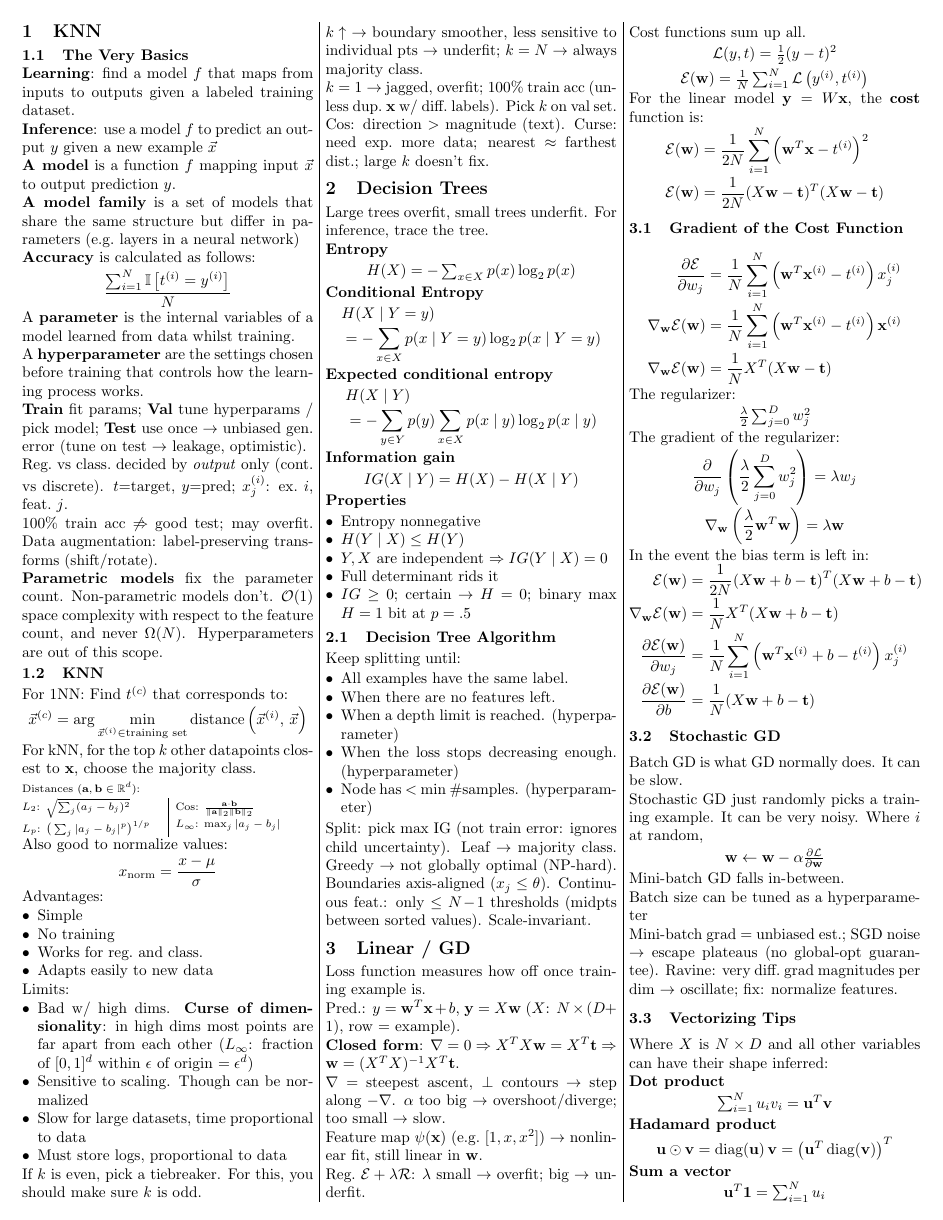
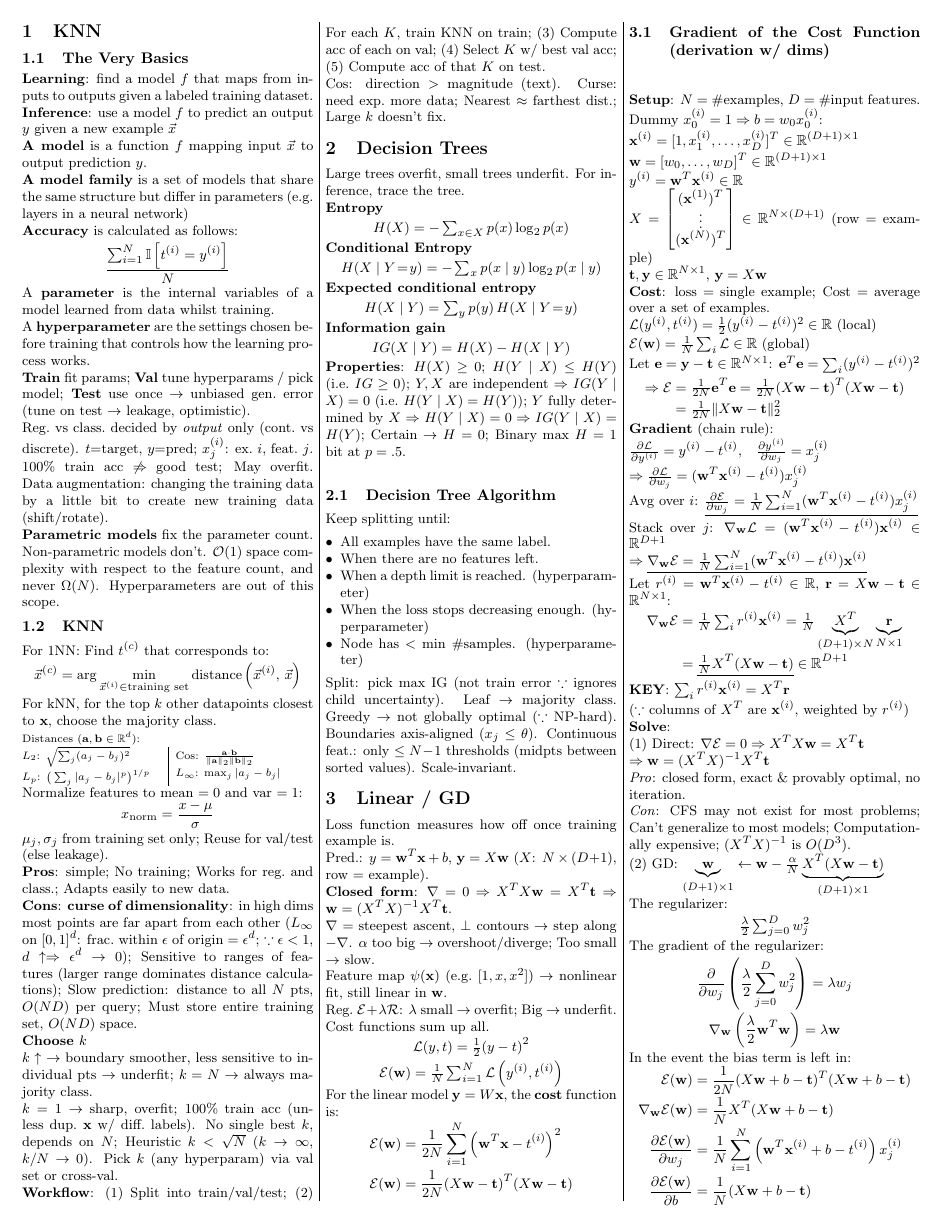
Before and after one commit to austinchennn/CSC311-Note-ch, a LaTeX document (sheet/CSC311_TT1.tex): page 1 of 2. Compiled offline with pdfLaTeX.

Commit message:
docs(sheet): Add softmax, LR derivation with dims and course wording to the TT1 cheat sheet

```diff
--- a/sheet/CSC311_TT1.tex
+++ b/sheet/CSC311_TT1.tex
@@ -29,6 +29,7 @@
 \newcommand{\cL}{\mathcal{L}}
 
 \begin{document}
+\fontsize{9.5}{11}\selectfont
 \begin{multicols*}{3}
 
 \section{KNN}
@@ -43,7 +44,7 @@
 A \textbf{hyperparameter} are the settings chosen before training that controls how the learning process works.\\
 \textbf{Train} fit params; \textbf{Val} tune hyperparams / pick model; \textbf{Test} use once $\to$ unbiased gen.\ error (tune on test $\to$ leakage, optimistic).\\
 Reg.\ vs class.\ decided by \emph{output} only (cont.\ vs discrete). $t$=target, $y$=pred; $x^{(i)}_j$: ex.\ $i$, feat.\ $j$.\\
-100\% train acc $\not\Rightarrow$ good test; may overfit. Data augmentation: label-preserving transforms (shift/rotate).\\
+100\% train acc $\not\Rightarrow$ good test; May overfit. Data augmentation: changing the training data by a little bit to create new training data (shift/rotate).\\
 \textbf{Parametric models} fix the parameter count. Non-parametric models don't. $\mathcal{O}(1)$ space complexity with respect to the feature count, and never $\Omega(N)$. Hyperparameters are out of this scope.
 
 \subsection{KNN}
@@ -59,51 +60,28 @@
 Cos: $\frac{\mathbf a\cdot\mathbf b}{\|\mathbf a\|_2\|\mathbf b\|_2}$\\[1pt]
 $L_\infty$: $\max_j |a_j-b_j|$
 \end{minipage}}\\
-Also good to normalize values:
+Normalize features to mean $=0$ and var $=1$:
 \[ x_{\text{norm}} = \frac{x-\mu}{\sigma} \]
-Advantages:
-\begin{itemize}
-  \item Simple
-  \item No training
-  \item Works for reg.\ and class.
-  \item Adapts easily to new data
-\end{itemize}
-Limits:
-\begin{itemize}
-  \item Bad w/ high dims. \textbf{Curse of dimensionality}: in high dims most points are far apart from each other ($L_\infty$: fraction of $[0,1]^d$ within $\epsilon$ of origin $=\epsilon^d$)
-  \item Sensitive to scaling. Though can be normalized
-  \item Slow for large datasets, time proportional to data
-  \item Must store logs, proportional to data
-\end{itemize}
-If $k$ is even, pick a tiebreaker. For this, you should make sure $k$ is odd.\\
+$\mu_j,\sigma_j$ from training set only; Reuse for val/test (else leakage).\\
+\textbf{Pros}: simple; No training; Works for reg.\ and class.; Adapts easily to new data.\\
+\textbf{Cons}: \textbf{curse of dimensionality}: in high dims most points are far apart from each other ($L_\infty$ on $[0,1]^d$: frac.\ within $\epsilon$ of origin $=\epsilon^d$; $\because\epsilon<1$, $d\uparrow\Rightarrow\epsilon^d\to0$); Sensitive to ranges of features (larger range dominates distance calculations); Slow prediction: distance to all $N$ pts, $O(ND)$ per query; Must store entire training set, $O(ND)$ space.\\
+\textbf{Choose $k$}\\
 $k\uparrow\ \to$ boundary smoother, less sensitive to individual pts $\to$ underfit; $k=N\to$ always majority class.\\
-$k=1\to$ jagged, overfit; 100\% train acc (unless dup.\ $\vx$ w/ diff.\ labels). Pick $k$ on val set.\\
-Cos: direction $>$ magnitude (text). Curse: need exp.\ more data; nearest $\approx$ farthest dist.; large $k$ doesn't fix.
+$k=1\to$ sharp, overfit; 100\% train acc (unless dup.\ $\vx$ w/ diff.\ labels). No single best $k$, depends on $N$; Heuristic $k<\sqrt N$ ($k\to\infty$, $k/N\to0$). Pick $k$ (any hyperparam) via val set or cross-val.\\
+\textbf{Workflow}: (1) Split into train/val/test; (2) For each $K$, train KNN on train; (3) Compute acc of each on val; (4) Select $K$ w/ best val acc; (5) Compute acc of that $K$ on test.\\
+Cos: direction $>$ magnitude (text). Curse: need exp.\ more data; Nearest $\approx$ farthest dist.; Large $k$ doesn't fix.
 
 \section{Decision Trees}
 Large trees overfit, small trees underfit. For inference, trace the tree.\\
 \textbf{Entropy}
 \[ H(X) = -\textstyle\sum_{x\in X} p(x)\log_2 p(x) \]
 \textbf{Conditional Entropy}
-\begin{align*}
-&H(X\mid Y=y)\\
-&= -\sum_{x\in X} p(x\mid Y=y)\log_2 p(x\mid Y=y)
-\end{align*}
+\[ H(X\mid Y\!=\!y) = -\textstyle\sum_{x} p(x\mid y)\log_2 p(x\mid y) \]
 \textbf{Expected conditional entropy}
-\begin{align*}
-&H(X\mid Y)\\
-&= -\sum_{y\in Y} p(y)\sum_{x\in X} p(x\mid y)\log_2 p(x\mid y)
-\end{align*}
+\[ H(X\mid Y) = \textstyle\sum_{y} p(y)\,H(X\mid Y\!=\!y) \]
 \textbf{Information gain}
 \[ IG(X\mid Y) = H(X) - H(X\mid Y) \]
-\textbf{Properties}
-\begin{itemize}
-  \item Entropy nonnegative
-  \item $H(Y\mid X) \le H(Y)$
-  \item $Y, X$ are independent $\Rightarrow IG(Y\mid X) = 0$
-  \item Full determinant rids it
-  \item $IG\ge0$; certain $\to H=0$; binary max $H=1$ bit at $p=.5$
-\end{itemize}
+\textbf{Properties}: $H(X)\ge0$; $H(Y\mid X) \le H(Y)$ (i.e.\ $IG\ge0$); $Y, X$ are independent $\Rightarrow IG(Y\mid X) = 0$ (i.e.\ $H(Y\mid X)=H(Y)$); $Y$ fully determined by $X\Rightarrow H(Y\mid X)=0\Rightarrow IG(Y\mid X)=H(Y)$; Certain $\to H=0$; Binary max $H=1$ bit at $p=.5$.\\
 
 \subsection{Decision Tree Algorithm}
 Keep splitting until:
@@ -133,12 +111,35 @@
 \cE(\vw) &= \frac{1}{2N}(X\vw-\vt)^T(X\vw-\vt)
 \end{align*}
 
-\subsection{Gradient of the Cost Function}
-\begin{align*}
-\frac{\partial\cE}{\partial w_j} &= \frac{1}{N}\sum_{i=1}^N\left(\vw^T\vx^{(i)} - t^{(i)}\right)x_j^{(i)}\\
-\nabla_{\vw}\cE(\vw) &= \frac{1}{N}\sum_{i=1}^N\left(\vw^T\vx^{(i)} - t^{(i)}\right)\vx^{(i)}\\
-\nabla_{\vw}\cE(\vw) &= \frac{1}{N}X^T(X\vw-\vt)
-\end{align*}
+\subsection{Gradient of the Cost Function (derivation w/ dims)}
+\textbf{Setup}: $N$ = \#examples, $D$ = \#input features.\\
+Dummy $x_0^{(i)}=1\Rightarrow b=w_0x_0^{(i)}$:\\
+$\vx^{(i)}=[1,x_1^{(i)},\dots,x_D^{(i)}]^T\in\mathbb R^{(D+1)\times1}$\\
+$\vw=[w_0,\dots,w_D]^T\in\mathbb R^{(D+1)\times1}$\\
+$y^{(i)}=\vw^T\vx^{(i)}\in\mathbb R$\\
+$X=\begin{bmatrix}(\vx^{(1)})^T\\[-2pt]\vdots\\[-2pt](\vx^{(N)})^T\end{bmatrix}\in\mathbb R^{N\times(D+1)}$ (row = example)\\
+$\vt,\mathbf y\in\mathbb R^{N\times1}$, $\mathbf y=X\vw$\\
+\textbf{Cost}: loss = single example; Cost = average over a set of examples.\\
+$\cL(y^{(i)},t^{(i)})=\frac12(y^{(i)}-t^{(i)})^2\in\mathbb R$ (local)\\
+$\cE(\vw)=\frac1N\sum_i\cL\in\mathbb R$ (global)\\
+Let $\mathbf e=\mathbf y-\vt\in\mathbb R^{N\times1}$: $\mathbf e^T\mathbf e=\sum_i(y^{(i)}-t^{(i)})^2$
+\begin{align*}\Rightarrow\cE&=\tfrac1{2N}\mathbf e^T\mathbf e=\tfrac1{2N}(X\vw-\vt)^T(X\vw-\vt)\\&=\tfrac1{2N}\|X\vw-\vt\|_2^2\end{align*}
+\textbf{Gradient} (chain rule):\\
+$\frac{\partial\cL}{\partial y^{(i)}}=y^{(i)}-t^{(i)}$,\quad $\frac{\partial y^{(i)}}{\partial w_j}=x_j^{(i)}$\\
+$\Rightarrow\frac{\partial\cL}{\partial w_j}=(\vw^T\vx^{(i)}-t^{(i)})x_j^{(i)}$\\
+Avg over $i$: $\underline{\frac{\partial\cE}{\partial w_j}=\frac1N\sum_{i=1}^N(\vw^T\vx^{(i)}-t^{(i)})x_j^{(i)}}$\\
+Stack over $j$: $\nabla_\vw\cL=(\vw^T\vx^{(i)}-t^{(i)})\vx^{(i)}\in\mathbb R^{D+1}$\\
+$\Rightarrow\underline{\nabla_\vw\cE=\frac1N\sum_{i=1}^N(\vw^T\vx^{(i)}-t^{(i)})\vx^{(i)}}$\\
+Let $r^{(i)}=\vw^T\vx^{(i)}-t^{(i)}\in\mathbb R$, $\vr=X\vw-\vt\in\mathbb R^{N\times1}$:
+\begin{align*}\nabla_\vw\cE&=\tfrac1N\textstyle\sum_i r^{(i)}\vx^{(i)}=\tfrac1N\underbrace{X^T}_{(D+1)\times N}\underbrace{\vr}_{N\times1}\\&=\underline{\tfrac1NX^T(X\vw-\vt)}\in\mathbb R^{D+1}\end{align*}
+\textbf{KEY}: $\sum_i r^{(i)}\vx^{(i)}=X^T\vr$\\
+($\because$ columns of $X^T$ are $\vx^{(i)}$, weighted by $r^{(i)}$)\\
+\textbf{Solve}:\\
+(1) Direct: $\nabla\cE=0\Rightarrow X^TX\vw=X^T\vt$\\
+$\Rightarrow\vw=(X^TX)^{-1}X^T\vt$\\
+\ \ \textit{Pro}: closed form, exact \& provably optimal, no iteration.\\
+\ \ \textit{Con}: CFS may not exist for most problems; Can't generalize to most models; Computationally expensive; $(X^TX)^{-1}$ is $O(D^3)$.\\
+(2) GD: $\underbrace{\vw}_{(D+1)\times1}\leftarrow\vw-\frac{\alpha}{N}\underbrace{X^T(X\vw-\vt)}_{(D+1)\times1}$\\
 The regularizer:
 \[ \tfrac{\lambda}{2}\textstyle\sum_{j=0}^D w_j^2 \]
 The gradient of the regularizer:
@@ -163,5 +172,5 @@
 Mini-batch grad = unbiased est.; SGD noise $\to$ escape plateaus (no global-opt guarantee).
-Ravine: very diff.\ grad magnitudes per dim $\to$ oscillate; fix: normalize features.
+Ravine: very diff.\ grad magnitudes per dim $\to$ oscillate; Fix: normalize features.
 
 \subsection{Vectorizing Tips}
 Where $X$ is $N\times D$ and all other variables can have their shape inferred:\\
```
Also changed, not shown: sheet/CSC311_TT1.pdf, sheet/CSC311_TT1.tex (46 more changed lines).
